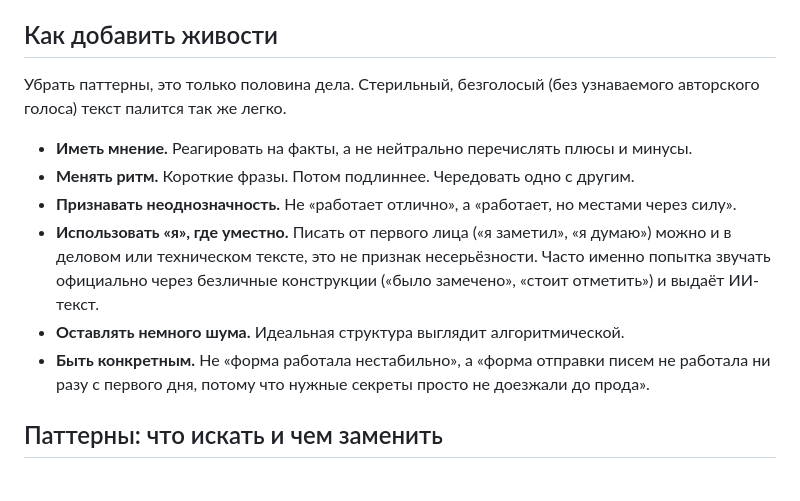
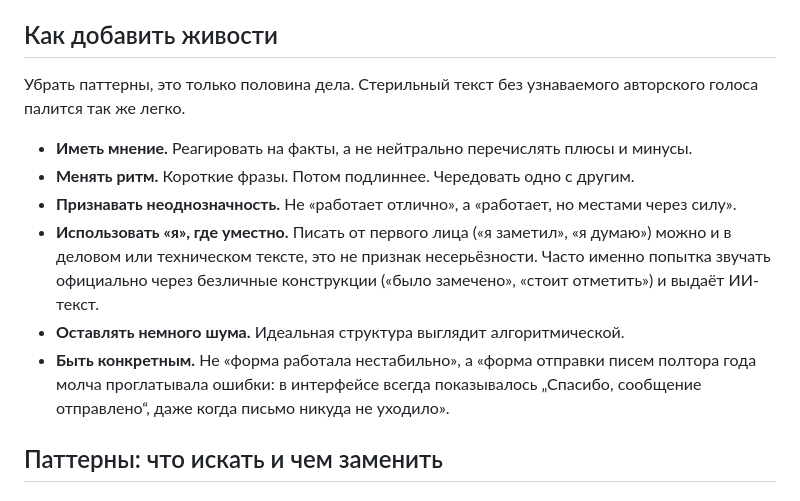
Before and after one commit to goosen-x/skills, a Markdown page: unslop/SKILL.md, the part around the change. Drawn GitHub-style.

Commit message:
fix: заменить пример про секреты, убрать жаргон «безголосый»
Пример с секретами был привязан к конкретному инциденту одного проекта —
заменён на самодостаточный. «Безголосый (пояснение в скобках)» заменён
просто пояснением, без жаргонного слова рядом.

Co-Authored-By: Claude Sonnet 5 <noreply@anthropic.com>

```diff
--- a/unslop/SKILL.md
+++ b/unslop/SKILL.md
@@ -20,14 +20,14 @@ description: >-
 
 ## Как добавить живости
 
-Убрать паттерны, это только половина дела. Стерильный, безголосый (без узнаваемого авторского голоса) текст палится так же легко.
+Убрать паттерны, это только половина дела. Стерильный текст без узнаваемого авторского голоса палится так же легко.
 
 - **Иметь мнение.** Реагировать на факты, а не нейтрально перечислять плюсы и минусы.
 - **Менять ритм.** Короткие фразы. Потом подлиннее. Чередовать одно с другим.
 - **Признавать неоднозначность.** Не «работает отлично», а «работает, но местами через силу».
 - **Использовать «я», где уместно.** Писать от первого лица («я заметил», «я думаю») можно и в деловом или техническом тексте, это не признак несерьёзности. Часто именно попытка звучать официально через безличные конструкции («было замечено», «стоит отметить») и выдаёт ИИ-текст.
 - **Оставлять немного шума.** Идеальная структура выглядит алгоритмической.
-- **Быть конкретным.** Не «форма работала нестабильно», а «форма отправки писем не работала ни разу с первого дня, потому что нужные секреты просто не доезжали до прода».
+- **Быть конкретным.** Не «форма работала нестабильно», а «форма отправки писем полтора года молча проглатывала ошибки: в интерфейсе всегда показывалось „Спасибо, сообщение отправлено“, даже когда письмо никуда не уходило».
 
 ## Паттерны: что искать и чем заменить
 
```
